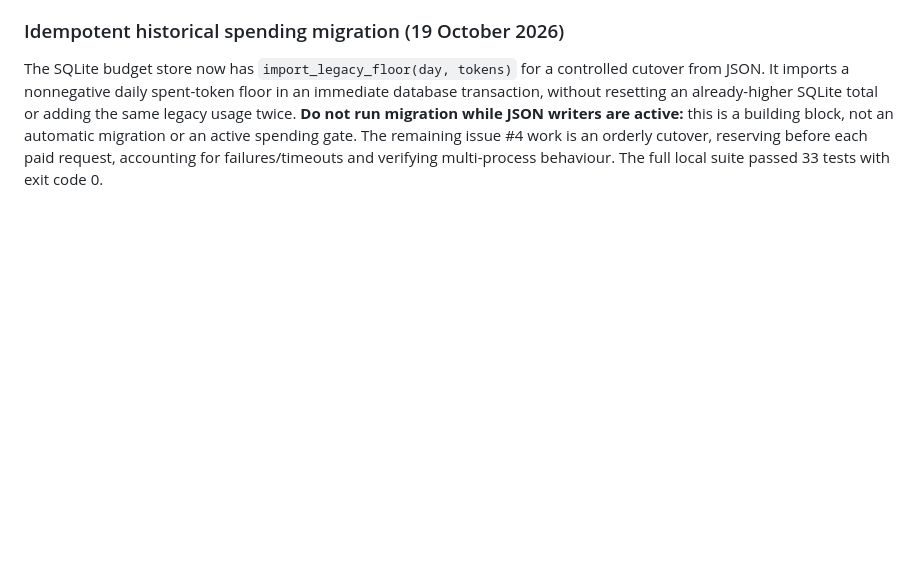
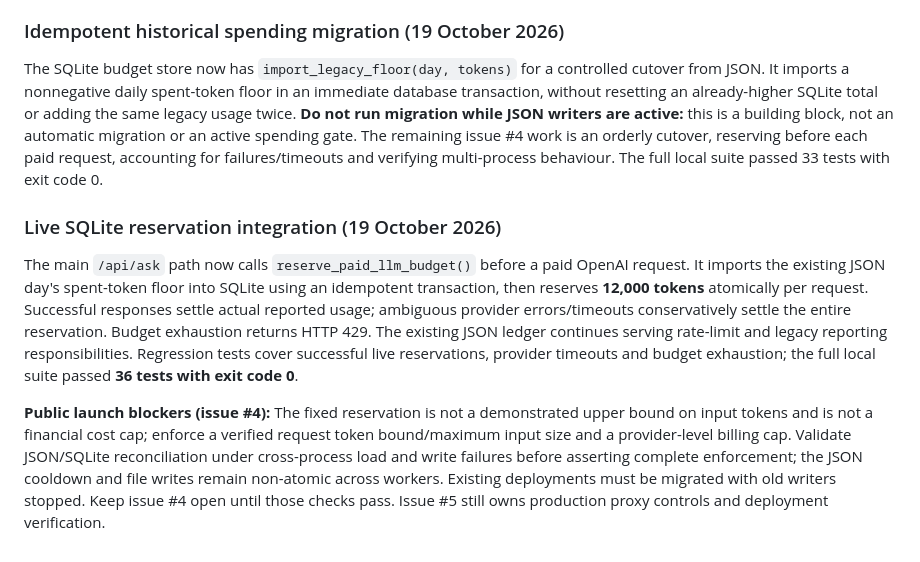
Before and after one commit to robvoto/knowMe, a Markdown page: backend/DEPLOYMENT_AND_ADMIN_GUIDE.md, the part around the change. GitHub-like rendering; blank space fills up the shorter version.

Commit message:
docs: record active AI budget reservation and remaining launch blockers

```diff
--- a/backend/DEPLOYMENT_AND_ADMIN_GUIDE.md
+++ b/backend/DEPLOYMENT_AND_ADMIN_GUIDE.md
@@ -702,3 +702,9 @@ Running `python -m backend.app.main` now binds only to `127.0.0.1:8000` with Uvi
 ### Idempotent historical spending migration (19 October 2026)
 
 The SQLite budget store now has `import_legacy_floor(day, tokens)` for a controlled cutover from JSON. It imports a nonnegative daily spent-token floor in an immediate database transaction, without resetting an already-higher SQLite total or adding the same legacy usage twice. **Do not run migration while JSON writers are active:** this is a building block, not an automatic migration or an active spending gate. The remaining issue #4 work is an orderly cutover, reserving before each paid request, accounting for failures/timeouts and verifying multi-process behaviour. The full local suite passed 33 tests with exit code 0.
+
+### Live SQLite reservation integration (19 October 2026)
+
+The main `/api/ask` path now calls `reserve_paid_llm_budget()` before a paid OpenAI request. It imports the existing JSON day's spent-token floor into SQLite using an idempotent transaction, then reserves **12,000 tokens** atomically per request. Successful responses settle actual reported usage; ambiguous provider errors/timeouts conservatively settle the entire reservation. Budget exhaustion returns HTTP 429. The existing JSON ledger continues serving rate-limit and legacy reporting responsibilities. Regression tests cover successful live reservations, provider timeouts and budget exhaustion; the full local suite passed **36 tests with exit code 0**.
+
+**Public launch blockers (issue #4):** The fixed reservation is not a demonstrated upper bound on input tokens and is not a financial cost cap; enforce a verified request token bound/maximum input size and a provider-level billing cap. Validate JSON/SQLite reconciliation under cross-process load and write failures before asserting complete enforcement; the JSON cooldown and file writes remain non-atomic across workers. Existing deployments must be migrated with old writers stopped. Keep issue #4 open until those checks pass. Issue #5 still owns production proxy controls and deployment verification.
```
